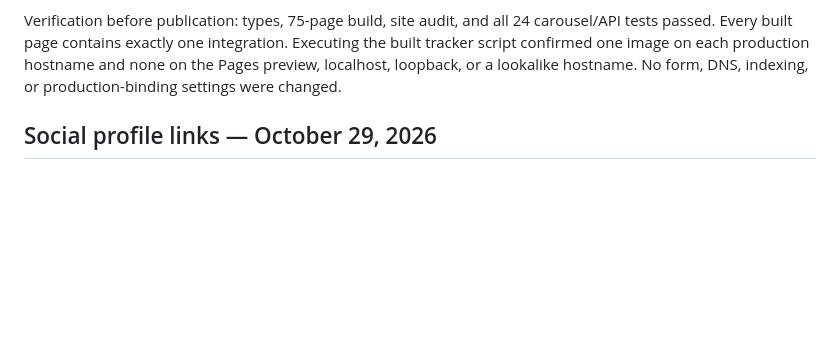
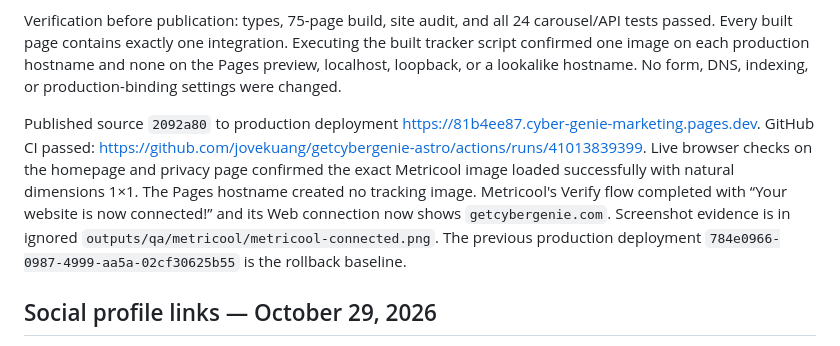
Before and after one commit to jovekuang/getcybergenie-astro, a Markdown page: docs/verification.md, the part around the change. Drawn GitHub-style; blank space fills up the shorter version.

Commit message:
Record Metricool publication and connection verification

```diff
--- a/docs/verification.md
+++ b/docs/verification.md
@@ -5,6 +5,8 @@
 The owner requested the Metricool image pixel with hash `e39bc09b28080aac12c5fc4bab22fe3f` and production publication. The shared layout inserts a decorative, invisible 1px image on `getcybergenie.com` and `www.getcybergenie.com`. A runtime hostname check prevents requests from Pages previews, localhost, and other hosts. The privacy page discloses Metricool visit and geographic measurement and links to its privacy policy.
 
 Verification before publication: types, 75-page build, site audit, and all 24 carousel/API tests passed. Every built page contains exactly one integration. Executing the built tracker script confirmed one image on each production hostname and none on the Pages preview, localhost, loopback, or a lookalike hostname. No form, DNS, indexing, or production-binding settings were changed.
+
+Published source `2092a80` to production deployment https://81b4ee87.cyber-genie-marketing.pages.dev. GitHub CI passed: https://github.com/jovekuang/getcybergenie-astro/actions/runs/41013839399. Live browser checks on the homepage and privacy page confirmed the exact Metricool image loaded successfully with natural dimensions 1×1. The Pages hostname created no tracking image. Metricool's Verify flow completed with “Your website is now connected!” and its Web connection now shows `getcybergenie.com`. Screenshot evidence is in ignored `outputs/qa/metricool/metricool-connected.png`. The previous production deployment `784e0966-0987-4999-aa5a-02cf30625b55` is the rollback baseline.
 
 ## Social profile links — October 29, 2026
 
```
